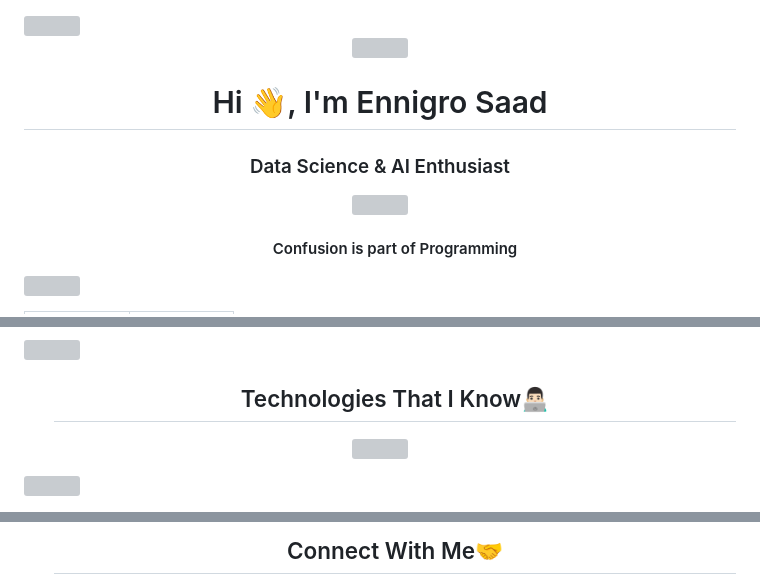
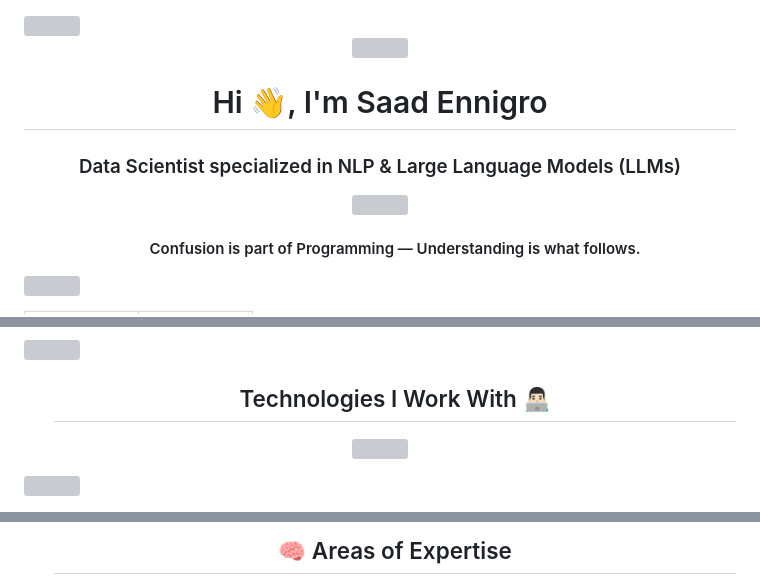
Before and after one commit to saadenr/saadenr, a Markdown page: README.md, 3 parts joined by grey strips. Rendered like a GitHub page; grey boxes are pictures that could not be loaded.

```diff
--- a/README.md
+++ b/README.md
@@ -10,22 +10,20 @@
 
 <!--horizontal divider(gradiant)-->
 <div align="center">
-  <h1 style="display: inline-block">Hi 👋, I'm Ennigro Saad</h1>
-  <h3 align="center">Data Science & AI Enthusiast</h3>
+  <h1 style="display: inline-block">Hi 👋, I'm Saad Ennigro</h1>
+  <h3 align="center">Data Scientist specialized in NLP & Large Language Models (LLMs)</h3>
   <img src="https://media.giphy.com/media/v1.Y2lkPTc5MGI3NjExZGE5eWtpbWp5cTR0cGJvMWF1ZDhxcXk0b3FidzBkdW40MXUwdDloYSZlcD12MV9pbnRlcm5hbF9naWZfYnlfaWQmY3Q9Zw/LaVp0AyqR5bGsC5Cbm/giphy.gif" width="320" height="320" frameBorder="0">
 </div>
-
 
 <!--h2 without bottom border-->
 <div id="user-content-toc">
   <ul align="center">
-    <summary><h4 style="display: inline-block">Confusion is part of Programming</h4></summary>
+    <summary><h4 style="display: inline-block">Confusion is part of Programming — Understanding is what follows.</h4></summary>
   </ul>
 </div>
 
 <!--horizontal divider(gradiant)-->
 <img src="https://user-images.githubusercontent.com/73097560/115834477-dbab4500-a447-11eb-908a-139a6edaec5c.gif">
 
-
 <!--- stats & Trophy (start) -->
 <p align="center">
@@ -63,13 +55,13 @@
 <!--horizontal divider(gradiant)-->
 <img src="https://user-images.githubusercontent.com/73097560/115834477-dbab4500-a447-11eb-908a-139a6edaec5c.gif">
 
-
 <!--h1 without bottom border-->
 <div id="user-content-toc">
   <ul align="center">
-    <summary><h2 style="display: inline-block">Technologies That I Know👨🏻‍💻</h2></summary>
+    <summary><h2 style="display: inline-block">Technologies I Work With 👨🏻‍💻</h2></summary>
   </ul>
 </div>
+
 <!--tech stack icons-->
 <p align="center">
   <a href="https://skillicons.dev">
@@ -86,6 +76,6 @@
 <div id="user-content-toc">
   <ul align="center">
-    <summary><h2 style="display: inline-block">Connect With Me🤝</h2></summary>
+    <summary><h2 style="display: inline-block">🧠 Areas of Expertise</h2></summary>
   </ul>
 </div>
 
```
Also changed, not shown: other parts of README.md (+31 -22 lines).
